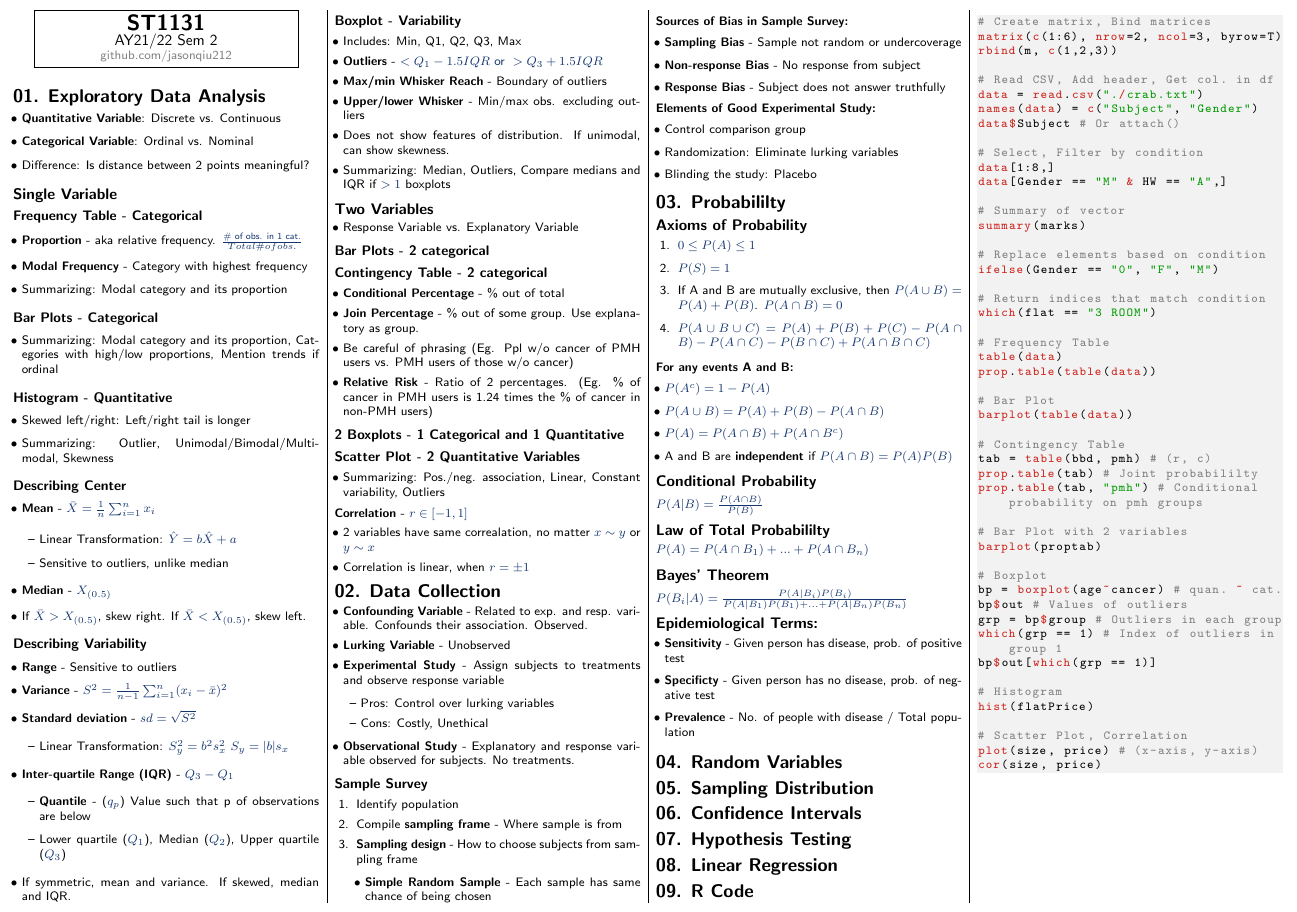
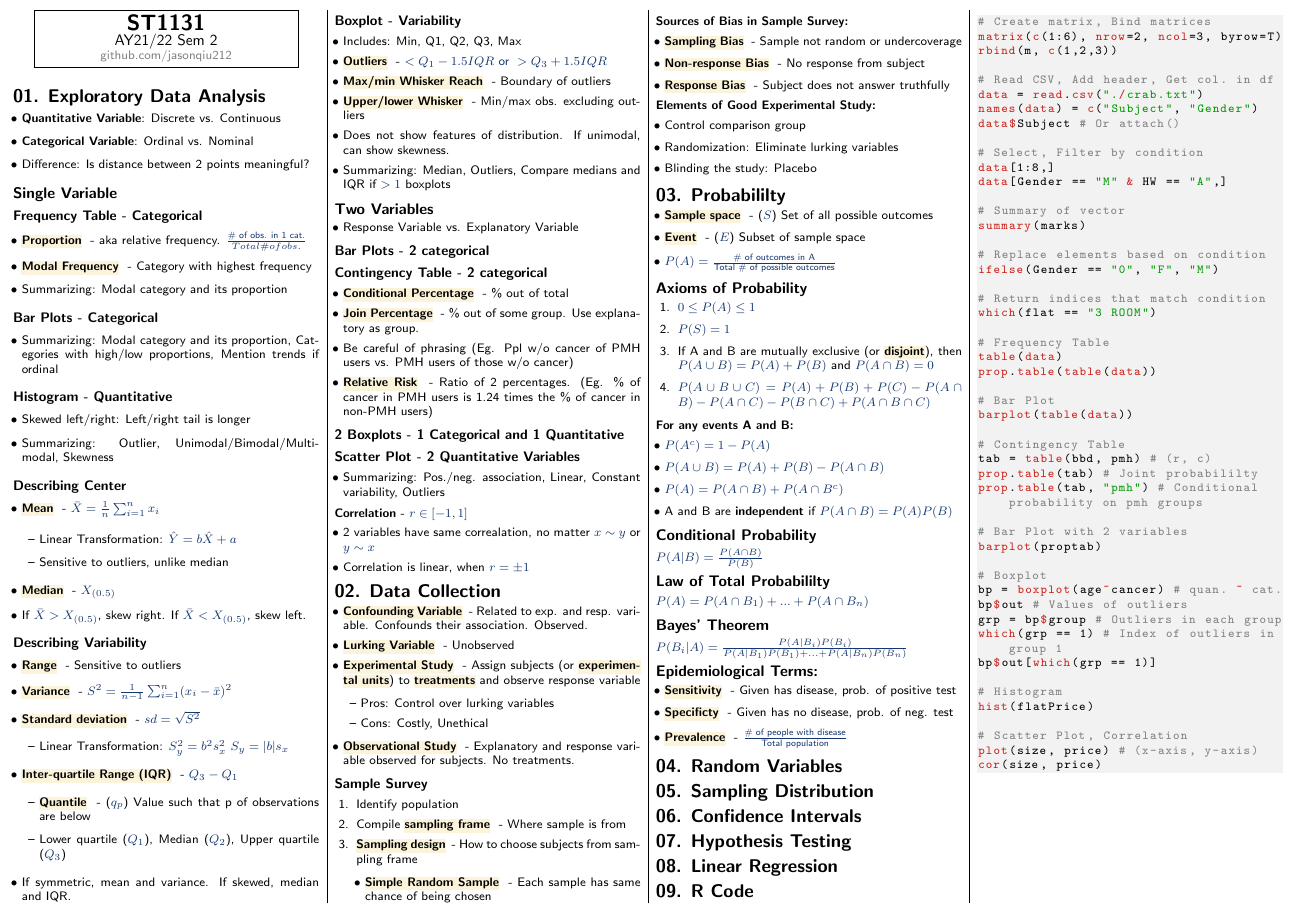
Before and after one commit to jasonqiu212/nus-cheatsheets, a LaTeX document (ST1131/st1131-cheatsheet.tex): part of the page, cut so that both start at the same text. Compiled offline with pdfLaTeX.

Commit message:
ST1131: Added keyword highlight

```diff
--- a/ST1131/st1131-cheatsheet.tex
+++ b/ST1131/st1131-cheatsheet.tex
@@ -5,6 +5,7 @@
 \usepackage{enumitem}
 \usepackage{amsmath}
 \usepackage{listings}
+\usepackage{soul}
 
 \pdfinfo{
   /Title (ST1131.pdf)
@@ -47,6 +48,11 @@
 % Define colors for math formulas
 \definecolor{myblue}{cmyk}{1,.72,0,.38}
 \everymath\expandafter{\the\everymath \color{myblue}}
+
+% Custom command for keywords
+\definecolor{highlight}{RGB}{251,243,218}
+\newcommand{\keyword}[2][]{\sethlcolor{highlight}\hl{\textbf{#2}} #1 - }
+\newcommand{\ilkeyword}[1]{\sethlcolor{highlight}\hl{\textbf{#1}}}
 
 % Define colors and style for code
 \definecolor{codegreen}{rgb}{0,0.6,0}
@@ -116,26 +122,26 @@
 
 \subsubsection{Describing Center}
 \begin{itemize}
-  \item \textbf{Mean} - $\bar{X} = \frac{1}{n} \sum_{i=1}^{n} x_{i}$
+  \item \keyword{Mean}{$\bar{X} = \frac{1}{n} \sum_{i=1}^{n} x_{i}$}
   \begin{itemize}
     \item Linear Transformation: $\hat{Y} = b \hat{X} + a$
     \item Sensitive to outliers, unlike median
   \end{itemize}
-  \item \textbf{Median} - $X_{(0.5)}$
+  \item \keyword{Median}{$X_{(0.5)}$}
   \item If $\bar{X} > X_{(0.5)}$, skew right. If $\bar{X} < X_{(0.5)}$, skew left.
 \end{itemize}
 
 \subsubsection{Describing Variability}
 \begin{itemize}
-  \item \textbf{Range} - Sensitive to outliers
-  \item \textbf{Variance} - $S^{2} = \frac{1}{n - 1} \sum_{i=1}^{n} (x_{i} - \bar{x})^2$
-  \item \textbf{Standard deviation} - $sd = \sqrt{S^2}$
+  \item \keyword{Range}{Sensitive to outliers}
+  \item \keyword{Variance}{$S^{2} = \frac{1}{n - 1} \sum_{i=1}^{n} (x_{i} - \bar{x})^2$}
+  \item \keyword{Standard deviation}{$sd = \sqrt{S^2}$}
   \begin{itemize}
     \item Linear Transformation: $S_{y}^2 = b^2s_{x}^2$ $S_{y} = |b|s_{x}$
   \end{itemize}
-  \item \textbf{Inter-quartile Range (IQR)} - $Q_{3} - Q_{1}$
+  \item \keyword{Inter-quartile Range (IQR)}{$Q_{3} - Q_{1}$}
   \begin{itemize}
-    \item \textbf{Quantile} - ($q_{p}$) Value such that p of observations are below
+    \item \keyword{Quantile}{($q_{p}$) Value such that p of observations are below}
     \item Lower quartile ($Q_{1}$), Median ($Q_{2}$), Upper quartile ($Q_{3}$)
   \end{itemize}
   \item If symmetric, mean and variance. If skewed, median and IQR.
@@ -144,9 +150,9 @@
 \subsubsection{Boxplot - Variability}
   \begin{itemize}
     \item Includes: Min, Q1, Q2, Q3, Max
-    \item \textbf{Outliers} - $< Q_{1} - 1.5IQR \text{ or } > Q_{3} + 1.5IQR$
-    \item \textbf{Max/min Whisker Reach} - Boundary of outliers
-    \item \textbf{Upper/lower Whisker} - Min/max obs. excluding outliers
+    \item \keyword{Outliers}{$< Q_{1} - 1.5IQR \text{ or } > Q_{3} + 1.5IQR$}
+    \item \keyword{Max/min Whisker Reach}{Boundary of outliers}
+    \item \keyword{Upper/lower Whisker}{Min/max obs. excluding outliers}
     \item Does not show features of distribution. If unimodal, can show skewness.
     \item Summarizing: Median, Outliers, Compare medians and IQR if $>1$ boxplots
   \end{itemize}
@@ -160,12 +166,12 @@
 
 \subsubsection{Contingency Table - 2 categorical}
 \begin{itemize}
-  \item \textbf{Conditional Percentage} - \% out of total
-  \item \textbf{Join Percentage} - \% out of some group. Use explanatory as group.
+  \item \keyword{Conditional Percentage}{\% out of total}
+  \item \keyword{Join Percentage}{\% out of some group. Use explanatory as group.}
   \item Be careful of phrasing (Eg. Ppl w/o cancer of PMH users vs. PMH users of
   those w/o cancer)
-  \item \textbf{Relative Risk} - Ratio of 2 percentages. (Eg. \% of cancer in PMH users
-  is 1.24 times the \% of cancer in non-PMH users)
+  \item \keyword{Relative Risk}{Ratio of 2 percentages. (Eg. \% of cancer in PMH users
+  is 1.24 times the \% of cancer in non-PMH users)}
 \end{itemize}
 
 \subsubsection{2 Boxplots - 1 Categorical and 1 Quantitative}
@@ -183,33 +189,34 @@
 \section{02. Data Collection}
 
 \begin{itemize}
-  \item \textbf{Confounding Variable} - Related to exp. and resp. variable.
-  Confounds their association. Observed.
-  \item \textbf{Lurking Variable} - Unobserved
-  \item \textbf{Experimental Study} - Assign subjects to treatments and observe
-  response variable
+  \item \keyword{Confounding Variable}{Related to exp. and resp. variable.
+  Confounds their association. Observed.}
+  \item \keyword{Lurking Variable}{Unobserved}
+  \item \keyword{Experimental Study}{Assign subjects (or \ilkeyword{experimental units})
+  to \ilkeyword{treatments} and observe
+  response variable}
   \begin{itemize}
     \item Pros: Control over lurking variables
     \item Cons: Costly, Unethical
   \end{itemize}
-  \item \textbf{Observational Study} - Explanatory and response variable observed
-  for subjects. No treatments.
+  \item \keyword{Observational Study}{Explanatory and response variable observed
+  for subjects. No treatments.}
 \end{itemize}
 
 \subsubsection{Sample Survey}
 \begin{enumerate}
   \item Identify population
-  \item Compile \textbf{sampling frame} - Where sample is from
-  \item \textbf{Sampling design} - How to choose subjects from sampling frame
+  \item Compile \keyword{sampling frame}{Where sample is from}
+  \item \keyword{Sampling design}{How to choose subjects from sampling frame}
   \begin{itemize}
-    \item \textbf{Simple Random Sample} - Each sample has same chance of being chosen
+    \item \keyword{Simple Random Sample}{Each sample has same chance of being chosen}
   \end{itemize}
 \end{enumerate}
 \textbf{Sources of Bias in Sample Survey:}
 \begin{itemize}
-  \item \textbf{Sampling Bias} - Sample not random or undercoverage
-  \item \textbf{Non-response Bias} - No response from subject
-  \item \textbf{Response Bias} - Subject does not answer truthfully
+  \item \keyword{Sampling Bias}{Sample not random or undercoverage}
+  \item \keyword{Non-response Bias}{No response from subject}
+  \item \keyword{Response Bias}{Subject does not answer truthfully}
 \end{itemize}
 \textbf{Elements of Good Experimental Study:}
 \begin{itemize}
@@ -219,12 +226,17 @@
 \end{itemize}
 
 \section{03. Probabililty}
+\begin{itemize}
+  \item \keyword{Sample space}{($S$) Set of all possible outcomes}
+  \item \keyword{Event}{($E$) Subset of sample space}
+  \item $P(A) = \frac{\text{\# of outcomes in A}}{\text{Total \# of possible outcomes}}$
+\end{itemize}
 \subsection{Axioms of Probability}
 \begin{enumerate}
   \item $0 \leq P(A) \leq 1$
   \item $P(S) = 1$
-  \item If A and B are mutually exclusive, then $P(A \cup B) = P(A) + P(B)$.
-  $P(A \cap B) = 0$
+  \item If A and B are mutually exclusive (or \ilkeyword{disjoint}), then $P(A \cup B) = P(A) + P(B)$
+  and $P(A \cap B) = 0$
   \item $P(A \cup B \cup C) = P(A) + P(B) + P(C) - P(A \cap B) - P(A \cap C) -
   P(B \cap C) + P(A \cap B \cap C)$
 \end{enumerate}
@@ -247,12 +259,14 @@ $P(B_{i} | A) = \frac{P(A|B_{i})P(B_{i})}{P(A|B_{1})P(B_{1}) + ... + P(A|B_{n})P
 
 \subsection{Epidemiological Terms:}
 \begin{itemize}
-  \item \textbf{Sensitivity} - Given person has disease, prob. of positive test
-  \item \textbf{Specificty} - Given person has no disease, prob. of negative test
-  \item \textbf{Prevalence} - No. of people with disease / Total population
+  \item \keyword{Sensitivity}{Given has disease, prob. of positive test}
+  \item \keyword{Specificty}{Given has no disease, prob. of neg. test}
+  \item \keyword{Prevalence}{$\frac{\text{\# of people with disease}}{\text{Total population}}$}
 \end{itemize}
 
 \section{04. Random Variables}
+
+
 
 \section{05. Sampling Distribution}
 
```
Also changed, not shown: ST1131/st1131-cheatsheet.pdf, ST1131/st1131-cheatsheet.tex (6 more changed lines).
